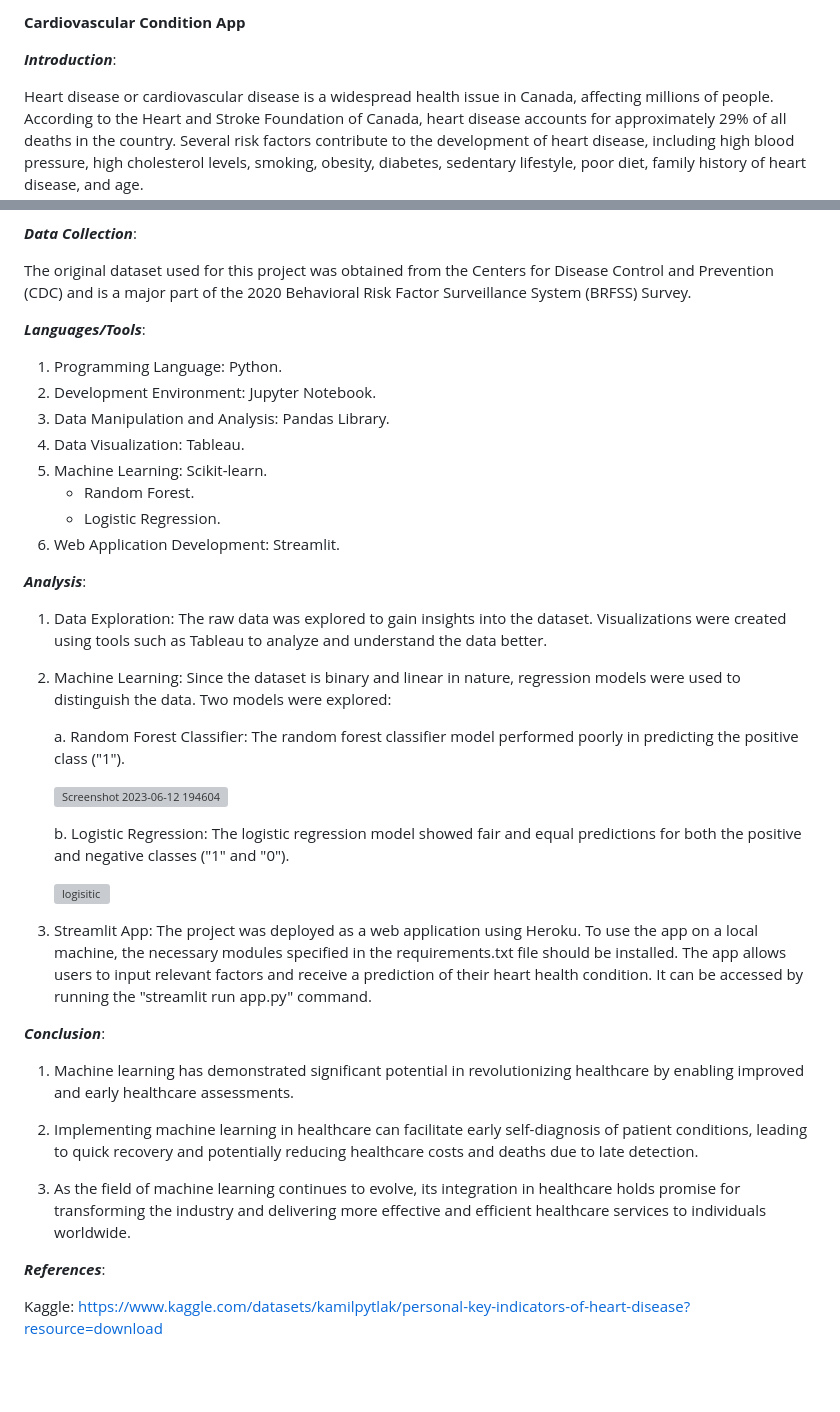
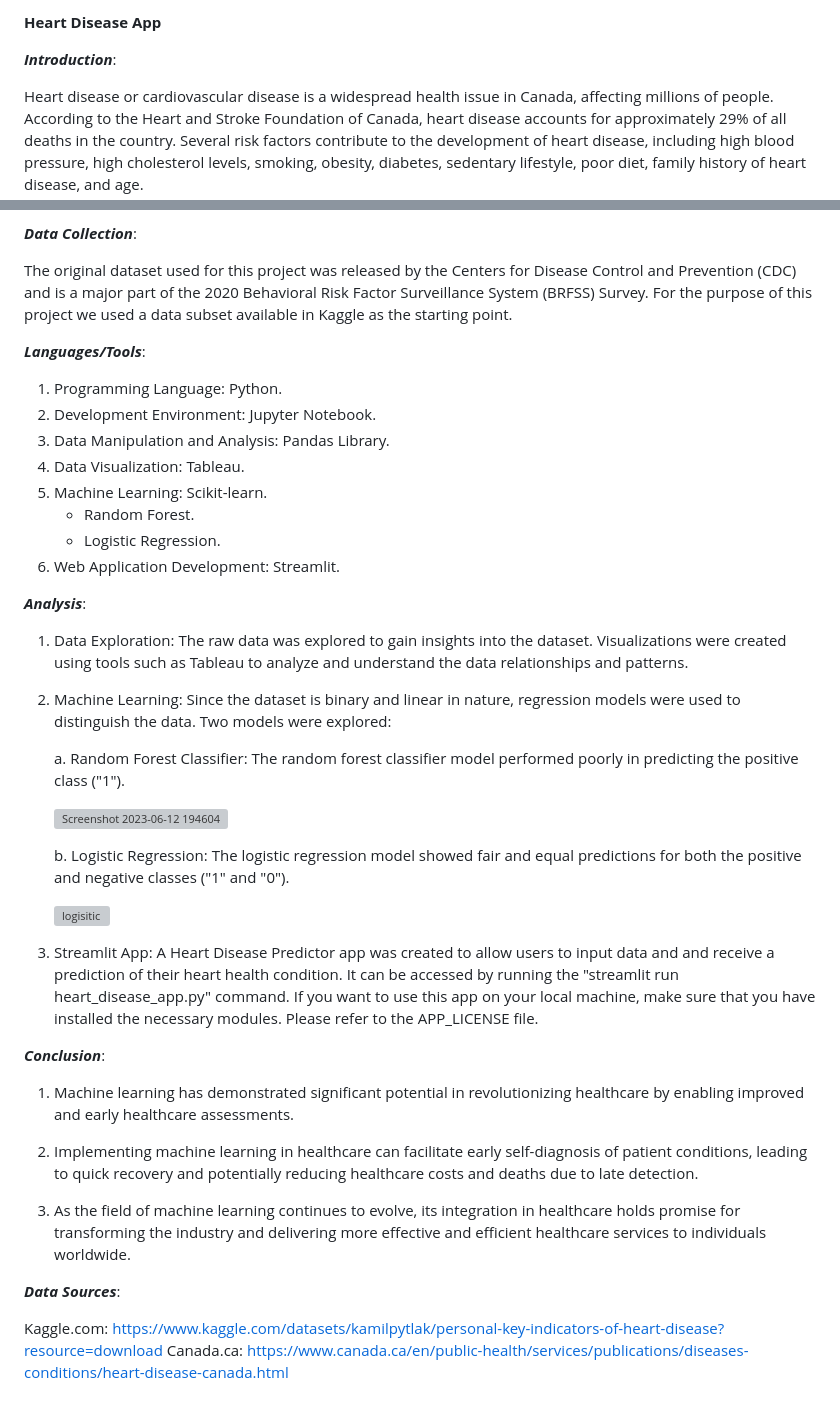
Before and after one commit to gustavo-cupertino/project-4-group-6, a Markdown page: README.md, 2 parts joined by grey strips. Rendered like a GitHub page; blank space fills up the shorter version; grey boxes are pictures that could not be loaded.

```diff
--- a/README.md
+++ b/README.md
@@ -1,4 +1,4 @@
-****Cardiovascular Condition App****
+****Heart Disease App****
 
 ***Introduction***:
 
@@ -21,7 +21,7 @@ The objective of this project is to develop a machine learning-based app that ca
 
 ***Data Collection***:
 
-The original dataset used for this project was obtained from the Centers for Disease Control and Prevention (CDC) and is a major part of the 2020 Behavioral Risk Factor Surveillance System (BRFSS) Survey.
+The original dataset used for this project was released by the Centers for Disease Control and Prevention (CDC) and is a major part of the 2020 Behavioral Risk Factor Surveillance System (BRFSS) Survey. For the purpose of this project we used a data subset available in Kaggle as the starting point.
 
 ***Languages/Tools***:
 
@@ -37,7 +37,7 @@ The original dataset used for this project was obtained from the Centers for Dis
 ***Analysis***:
 
 1. Data Exploration:
-The raw data was explored to gain insights into the dataset. Visualizations were created using tools such as Tableau to analyze and understand the data better.
+The raw data was explored to gain insights into the dataset. Visualizations were created using tools such as Tableau to analyze and understand the data relationships and patterns.
 
 2. Machine Learning:
 Since the dataset is binary and linear in nature, regression models were used to distinguish the data. Two models were explored:
@@ -55,7 +55,7 @@ Since the dataset is binary and linear in nature, regression models were used to
 
 
 3. Streamlit App:
-The project was deployed as a web application using Heroku. To use the app on a local machine, the necessary modules specified in the requirements.txt file should be installed. The app allows users to input relevant factors and receive a prediction of their heart health condition. It can be accessed by running the "streamlit run app.py" command.
+A Heart Disease Predictor app was created to allow users to input data and and receive a prediction of their heart health condition. It can be accessed by running the "streamlit run heart_disease_app.py" command.  If you want to use this app on your local machine, make sure that you have installed the necessary modules. Please refer to the APP_LICENSE file.
 
 ***Conclusion***:
 
@@ -65,6 +65,7 @@ The project was deployed as a web application using Heroku. To use the app on a
 
 3. As the field of machine learning continues to evolve, its integration in healthcare holds promise for transforming the industry and delivering more effective and efficient healthcare services to individuals worldwide.
 
-***References***:
+***Data Sources***:
 
-Kaggle: https://www.kaggle.com/datasets/kamilpytlak/personal-key-indicators-of-heart-disease?resource=download
+Kaggle.com: https://www.kaggle.com/datasets/kamilpytlak/personal-key-indicators-of-heart-disease?resource=download
+Canada.ca: https://www.canada.ca/en/public-health/services/publications/diseases-conditions/heart-disease-canada.html
```
